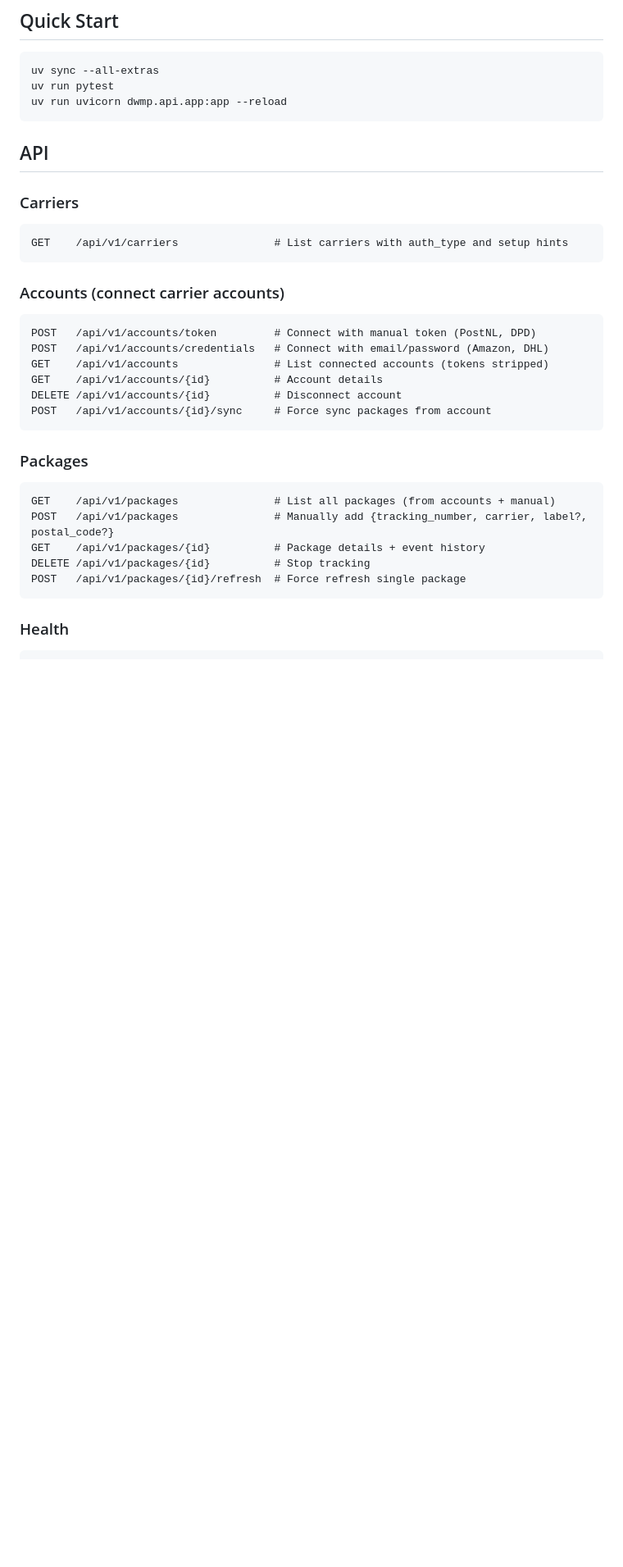
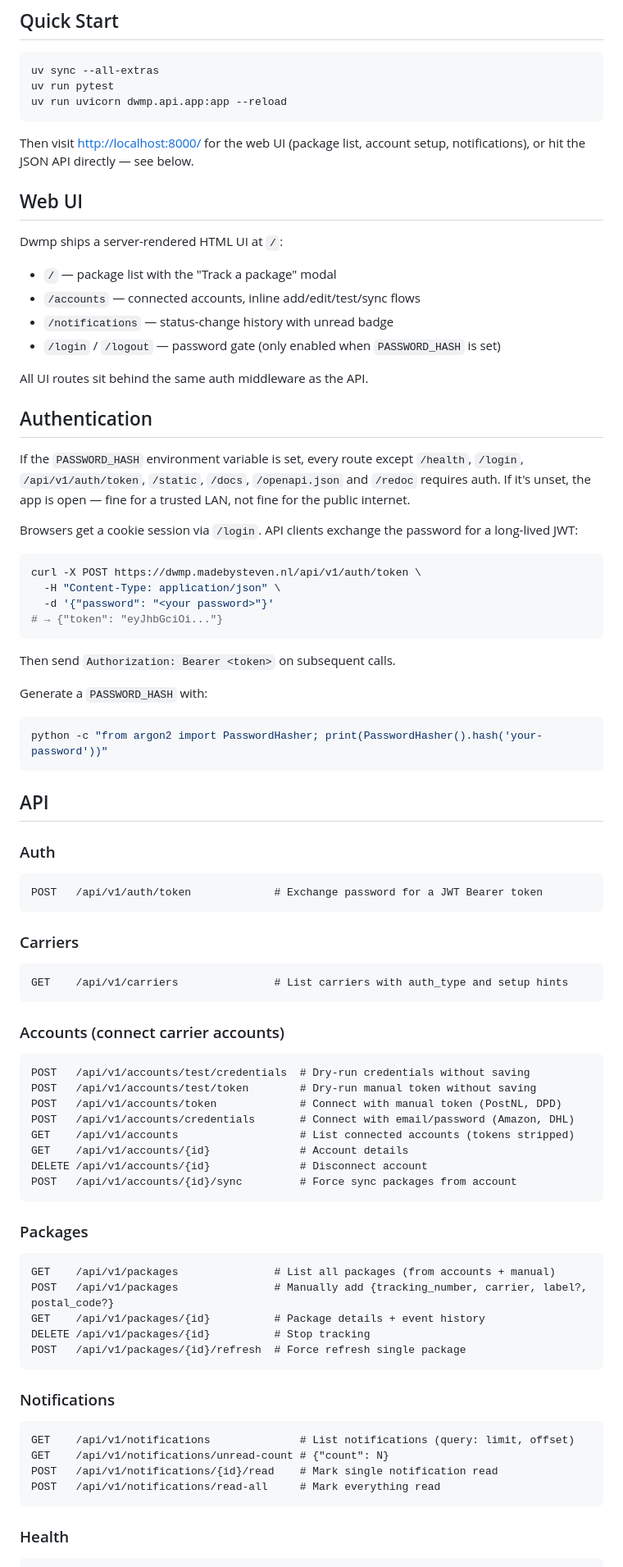
Before and after one commit to stevendejongnl/dude-wheres-my-package, a Markdown page: README.md, the part around one of its changes. Shown at 82% size. GitHub-like rendering; blank space fills up the shorter version.

Commit message:
docs(readme): document web UI, auth flow, notifications API, and missing env vars
The README drifted behind the app:

- Whole web UI at /, /accounts, /notifications, /login was undocumented —
  standalone Docker/k8s users had no hint it existed.
- PASSWORD_HASH gating and the POST /api/v1/auth/token exchange weren't
  mentioned, so API clients had no obvious path to auth when the password
  was enabled.
- /api/v1/accounts/test/* and the /api/v1/notifications/* group were missing
  from the endpoint list.
- Environment variables table only covered 2 of 5 — added PASSWORD_HASH,
  JWT_SECRET, TZ, PLAYWRIGHT_BROWSER_CHANNEL with their defaults and caveats.
- Added a short note about the X-Ingress-Path header so the HA-addon-facing
  behavior is discoverable from the Kubernetes section.

Co-Authored-By: Claude Opus 4.6 (1M context) <noreply@anthropic.com>

````diff
--- a/README.md
+++ b/README.md
@@ -200,7 +200,52 @@ uv run pytest
 uv run uvicorn dwmp.api.app:app --reload
 ```
 
+Then visit <http://localhost:8000/> for the web UI (package list, account setup,
+notifications), or hit the JSON API directly — see below.
+
+## Web UI
+
+Dwmp ships a server-rendered HTML UI at `/`:
+
+- `/` — package list with the "Track a package" modal
+- `/accounts` — connected accounts, inline add/edit/test/sync flows
+- `/notifications` — status-change history with unread badge
+- `/login` / `/logout` — password gate (only enabled when `PASSWORD_HASH` is set)
+
+All UI routes sit behind the same auth middleware as the API.
+
+## Authentication
+
+If the `PASSWORD_HASH` environment variable is set, every route except
+`/health`, `/login`, `/api/v1/auth/token`, `/static`, `/docs`, `/openapi.json`
+and `/redoc` requires auth. If it's unset, the app is open — fine for a
+trusted LAN, not fine for the public internet.
+
+Browsers get a cookie session via `/login`. API clients exchange the password
+for a long-lived JWT:
+
+```bash
+curl -X POST https://dwmp.madebysteven.nl/api/v1/auth/token \
+  -H "Content-Type: application/json" \
+  -d '{"password": "<your password>"}'
+# → {"token": "eyJhbGciOi..."}
+```
+
+Then send `Authorization: Bearer <token>` on subsequent calls.
+
+Generate a `PASSWORD_HASH` with:
+
+```bash
+python -c "from argon2 import PasswordHasher; print(PasswordHasher().hash('your-password'))"
+```
+
 ## API
+
+### Auth
+
+```
+POST   /api/v1/auth/token             # Exchange password for a JWT Bearer token
+```
 
 ### Carriers
 
@@ -211,12 +256,14 @@ GET    /api/v1/carriers               # List carriers with auth_type and setup h
 ### Accounts (connect carrier accounts)
 
 ```
-POST   /api/v1/accounts/token         # Connect with manual token (PostNL, DPD)
-POST   /api/v1/accounts/credentials   # Connect with email/password (Amazon, DHL)
-GET    /api/v1/accounts               # List connected accounts (tokens stripped)
-GET    /api/v1/accounts/{id}          # Account details
-DELETE /api/v1/accounts/{id}          # Disconnect account
-POST   /api/v1/accounts/{id}/sync     # Force sync packages from account
+POST   /api/v1/accounts/test/credentials  # Dry-run credentials without saving
+POST   /api/v1/accounts/test/token        # Dry-run manual token without saving
+POST   /api/v1/accounts/token             # Connect with manual token (PostNL, DPD)
+POST   /api/v1/accounts/credentials       # Connect with email/password (Amazon, DHL)
+GET    /api/v1/accounts                   # List connected accounts (tokens stripped)
+GET    /api/v1/accounts/{id}              # Account details
+DELETE /api/v1/accounts/{id}              # Disconnect account
+POST   /api/v1/accounts/{id}/sync         # Force sync packages from account
 ```
 
 ### Packages
@@ -229,6 +276,15 @@ DELETE /api/v1/packages/{id}          # Stop tracking
 POST   /api/v1/packages/{id}/refresh  # Force refresh single package
 ```
 
+### Notifications
+
+```
+GET    /api/v1/notifications              # List notifications (query: limit, offset)
+GET    /api/v1/notifications/unread-count # {"count": N}
+POST   /api/v1/notifications/{id}/read    # Mark single notification read
+POST   /api/v1/notifications/read-all     # Mark everything read
+```
+
 ### Health
 
 ```
````
Also changed, not shown: other parts of README.md (+10 -1 lines).
